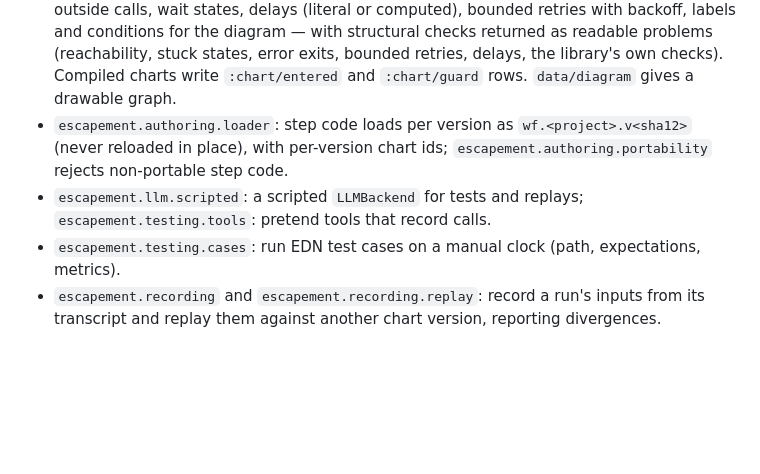
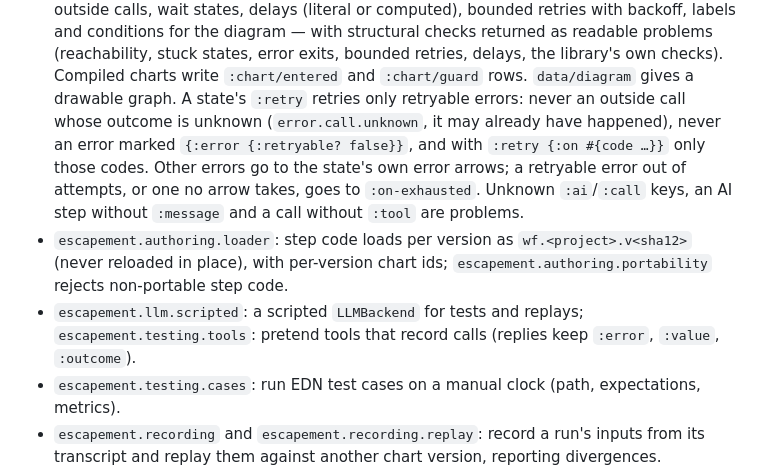
Before and after one commit to fulcrologic/escapement, a Markdown page: CHANGELOG.md, the part around the change. Rendered like a GitHub page; blank space fills up the shorter version.

Commit message:
CHANGELOG: chart-data retry semantics, step-key checks, pretend reply keys

```diff
--- a/CHANGELOG.md
+++ b/CHANGELOG.md
@@ -66,12 +66,19 @@
   structural checks returned as readable problems (reachability, stuck states,
   error exits, bounded retries, delays, the library's own checks). Compiled
   charts write `:chart/entered` and `:chart/guard` rows. `data/diagram` gives a
-  drawable graph.
+  drawable graph. A state's `:retry` retries only retryable errors: never an
+  outside call whose outcome is unknown (`error.call.unknown`, it may already
+  have happened), never an error marked `{:error {:retryable? false}}`, and with
+  `:retry {:on #{code …}}` only those codes. Other errors go to the state's own
+  error arrows; a retryable error out of attempts, or one no arrow takes, goes
+  to `:on-exhausted`. Unknown `:ai`/`:call` keys, an AI step without
+  `:message` and a call without `:tool` are problems.
 - `escapement.authoring.loader`: step code loads per version as
   `wf.<project>.v<sha12>` (never reloaded in place), with per-version chart
   ids; `escapement.authoring.portability` rejects non-portable step code.
 - `escapement.llm.scripted`: a scripted `LLMBackend` for tests and replays;
-  `escapement.testing.tools`: pretend tools that record calls.
+  `escapement.testing.tools`: pretend tools that record calls (replies keep
+  `:error`, `:value`, `:outcome`).
 - `escapement.testing.cases`: run EDN test cases on a manual clock (path,
   expectations, metrics).
 - `escapement.recording` and `escapement.recording.replay`: record a run's
```
